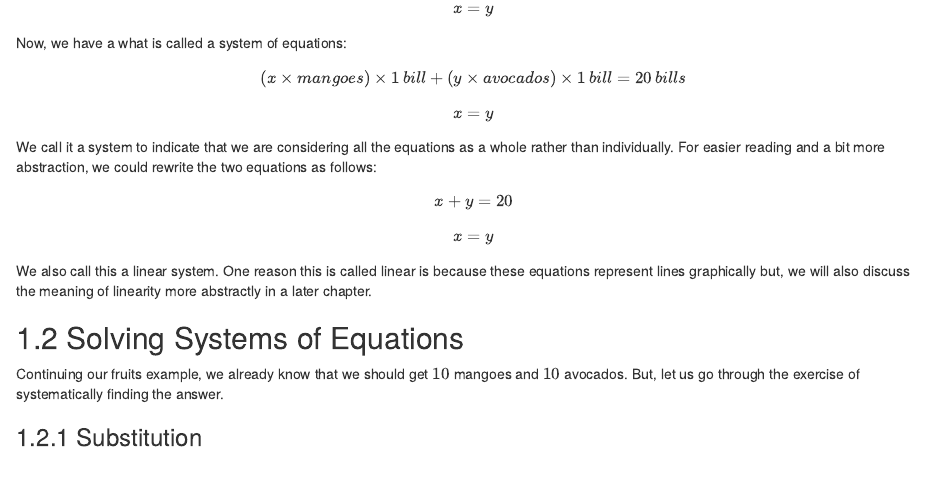
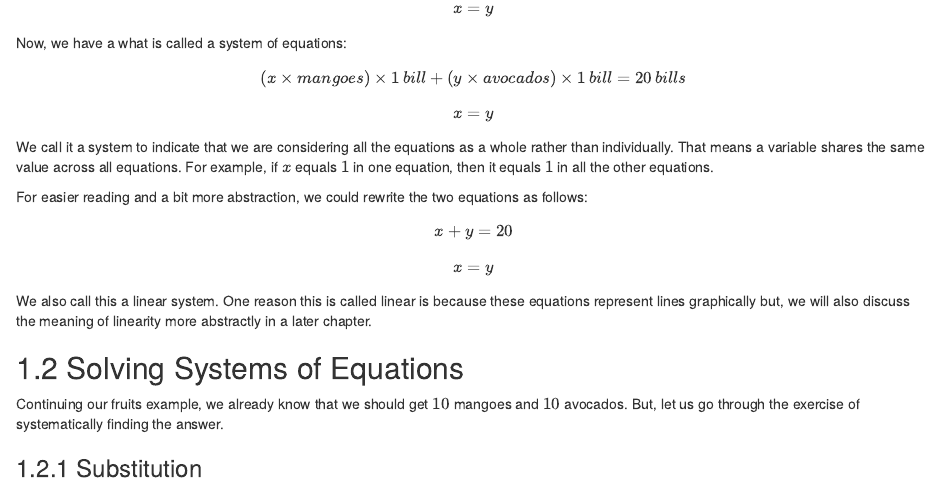
Before and after one commit to MoAllabbad/Intuitive-Guide-to-Linear-Algebra, an R Markdown document (01-Systems-of-Linear-Equations.Rmd): the page in a window 1100 px wide, from 350 px down. Rendered offline with R 4.5, knitr and Pandoc, with nearby package versions; drawn as R Markdown's standard HTML page in place of the format the file asks for.

Commit message:
Explain more what a system of equation is

```diff
--- a/01-Systems-of-Linear-Equations.Rmd
+++ b/01-Systems-of-Linear-Equations.Rmd
@@ -26,7 +26,11 @@ Now, we have a what is called a system of equations:
 $$(x\times mangoes) \times 1\,bill + (y \times avocados) \times 1\, bill= 20 \, bills$$
 $$x = y$$
 
-We call it a system to indicate that we are considering all the equations as a whole rather than individually. For easier reading and a bit more abstraction, we could rewrite the two equations as follows:
+We call it a system to indicate that we are considering all the equations as a whole rather than individually.
+That means a variable shares the same value across all equations. For example, if $x$ equals $1$ in one equation,
+then it equals $1$ in all the other equations.
+
+For easier reading and a bit more abstraction, we could rewrite the two equations as follows:
 
 $$x + y = 20$$
 $$    x = y $$
```
